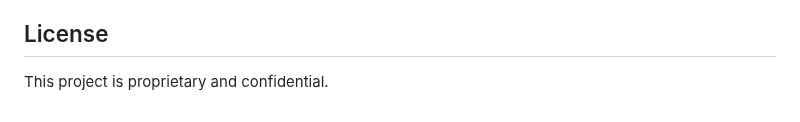
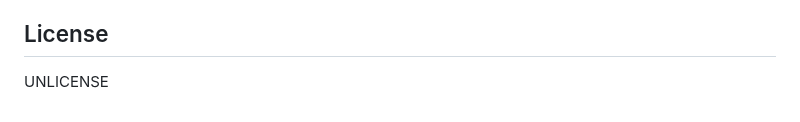
Before and after one commit to SimpNick6703/TalentScout-Hiring-AI-Assistant, a Markdown page: README.md, the part around the change. Drawn GitHub-style.

```diff
--- a/README.md
+++ b/README.md
@@ -128,4 +128,4 @@ Adjust the application behavior in `config.py`:
 
 ## License
 
-This project is proprietary and confidential.
+UNLICENSE
```
